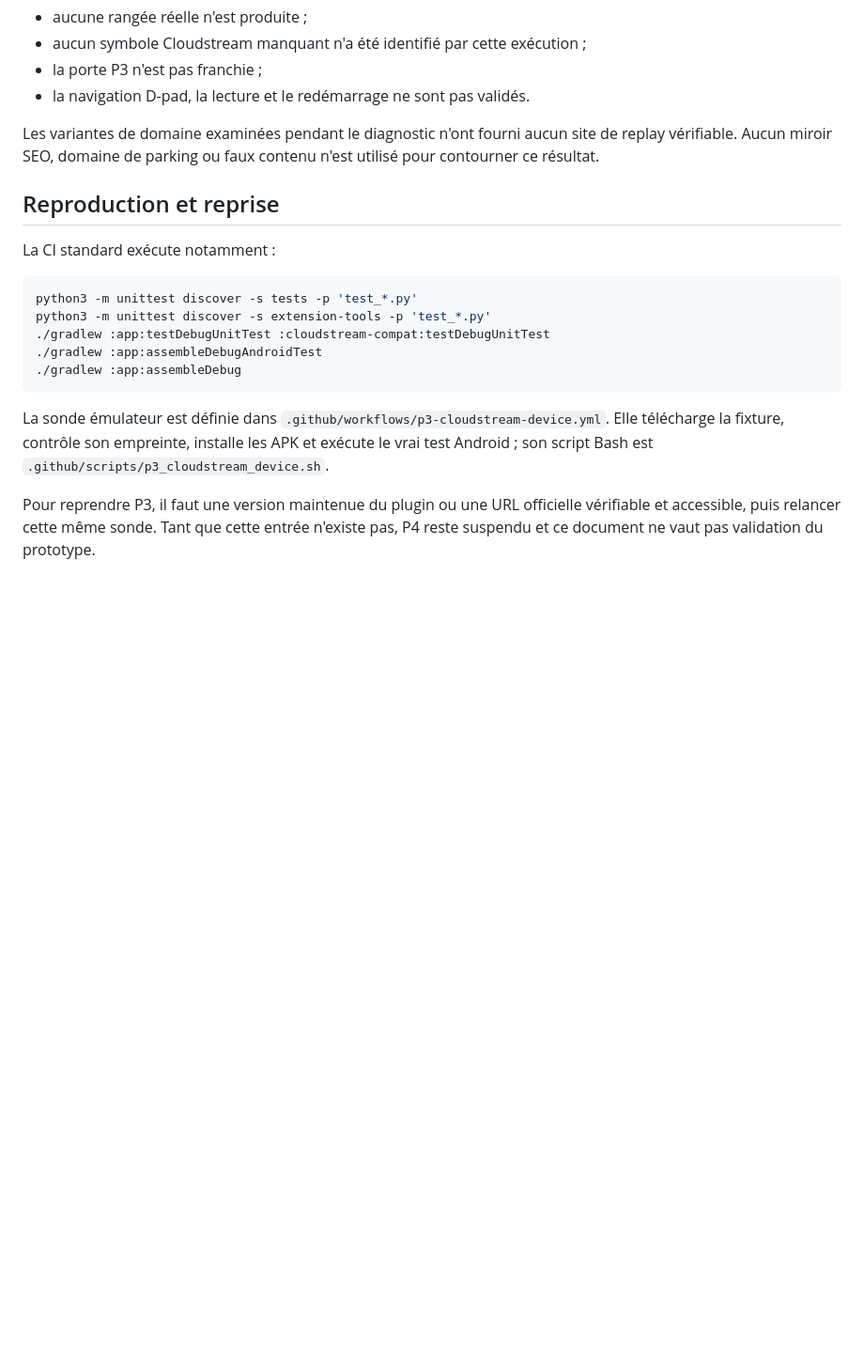
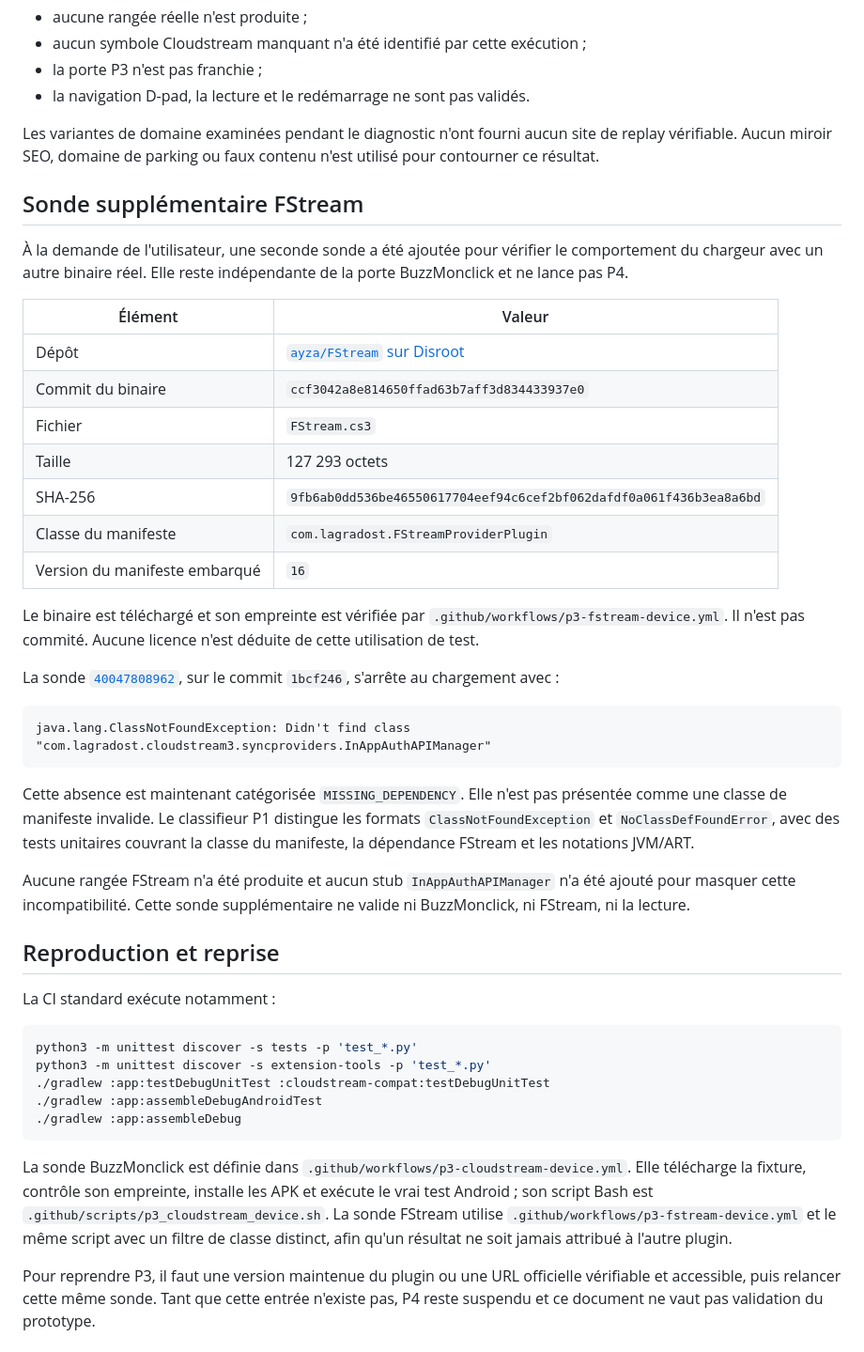
Before and after one commit to missamedia69-code/MISSA_TV_360, a Markdown page: docs/cloudstream-compat.md, the part around the change. Shown at 94% size. Drawn GitHub-style; blank space fills up the shorter version.

Commit message:
docs: record FStream supplemental probe result
Co-authored-by: arena-agent <297053741+arena-agent@users.noreply.github.com>

````diff
--- a/docs/cloudstream-compat.md
+++ b/docs/cloudstream-compat.md
@@ -94,6 +94,43 @@ Les variantes de domaine examinées pendant le diagnostic n'ont fourni aucun
 site de replay vérifiable. Aucun miroir SEO, domaine de parking ou faux contenu
 n'est utilisé pour contourner ce résultat.
 
+## Sonde supplémentaire FStream
+
+À la demande de l'utilisateur, une seconde sonde a été ajoutée pour vérifier le
+comportement du chargeur avec un autre binaire réel. Elle reste indépendante de
+la porte BuzzMonclick et ne lance pas P4.
+
+| Élément | Valeur |
+|---|---|
+| Dépôt | [`ayza/FStream` sur Disroot](https://git.disroot.org/ayza/FStream) |
+| Commit du binaire | `ccf3042a8e814650ffad63b7aff3d834433937e0` |
+| Fichier | `FStream.cs3` |
+| Taille | 127 293 octets |
+| SHA-256 | `9fb6ab0dd536be46550617704eef94c6cef2bf062dafdf0a061f436b3ea8a6bd` |
+| Classe du manifeste | `com.lagradost.FStreamProviderPlugin` |
+| Version du manifeste embarqué | `16` |
+
+Le binaire est téléchargé et son empreinte est vérifiée par
+`.github/workflows/p3-fstream-device.yml`. Il n'est pas commité. Aucune licence
+n'est déduite de cette utilisation de test.
+
+La sonde [`40047808962`](https://github.com/missamedia69-code/MISSA_TV_360/actions/runs/40047808962),
+sur le commit `1bcf246`, s'arrête au chargement avec :
+
+```text
+java.lang.ClassNotFoundException: Didn't find class "com.lagradost.cloudstream3.syncproviders.InAppAuthAPIManager"
+```
+
+Cette absence est maintenant catégorisée `MISSING_DEPENDENCY`. Elle n'est pas
+présentée comme une classe de manifeste invalide. Le classifieur P1 distingue
+les formats `ClassNotFoundException` et `NoClassDefFoundError`, avec des tests
+unitaires couvrant la classe du manifeste, la dépendance FStream et les
+notations JVM/ART.
+
+Aucune rangée FStream n'a été produite et aucun stub
+`InAppAuthAPIManager` n'a été ajouté pour masquer cette incompatibilité. Cette
+sonde supplémentaire ne valide ni BuzzMonclick, ni FStream, ni la lecture.
+
 ## Reproduction et reprise
 
 La CI standard exécute notamment :
@@ -106,10 +143,13 @@ python3 -m unittest discover -s extension-tools -p 'test_*.py'
 ./gradlew :app:assembleDebug
 ```
 
-La sonde émulateur est définie dans
+La sonde BuzzMonclick est définie dans
 `.github/workflows/p3-cloudstream-device.yml`. Elle télécharge la fixture,
 contrôle son empreinte, installe les APK et exécute le vrai test Android ; son
-script Bash est `.github/scripts/p3_cloudstream_device.sh`.
+script Bash est `.github/scripts/p3_cloudstream_device.sh`. La sonde FStream
+utilise `.github/workflows/p3-fstream-device.yml` et le même script avec un
+filtre de classe distinct, afin qu'un résultat ne soit jamais attribué à l'autre
+plugin.
 
 Pour reprendre P3, il faut une version maintenue du plugin ou une URL officielle
 vérifiable et accessible, puis relancer cette même sonde. Tant que cette entrée
````
